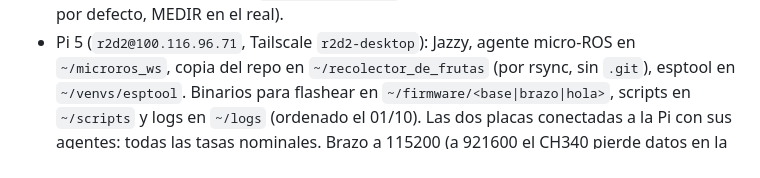
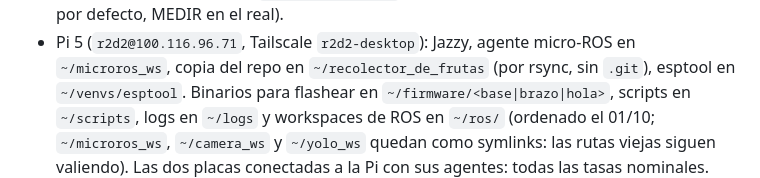
Before and after one commit to HecVelaz/recolector_de_frutas, a Markdown page: CLAUDE.md, the part around the change. Rendered like a GitHub page.

Commit message:
Pi: workspaces de ROS en ~/ros (las rutas viejas quedan como symlinks)
Co-Authored-By: Claude Opus 5.5 <noreply@anthropic.com>

```diff
--- a/CLAUDE.md
+++ b/CLAUDE.md
@@ -66,7 +66,8 @@ materias: **Robótica I** evalúa el brazo; **Robótica II**, el robot móvil co
   está `largo_herramienta` más adentro en horizontal (parámetro; 0 por defecto, MEDIR en el real).
 - Pi 5 (`r2d2@100.116.96.71`, Tailscale `r2d2-desktop`): Jazzy, agente micro-ROS en `~/microros_ws`, copia del repo
   en `~/recolector_de_frutas` (por rsync, sin `.git`), esptool en `~/venvs/esptool`. Binarios para flashear en
-  `~/firmware/<base|brazo|hola>`, scripts en `~/scripts` y logs en `~/logs` (ordenado el 01/10). Las dos placas conectadas a la
+  `~/firmware/<base|brazo|hola>`, scripts en `~/scripts`, logs en `~/logs` y workspaces de ROS en `~/ros/` (ordenado
+  el 01/10; `~/microros_ws`, `~/camera_ws` y `~/yolo_ws` quedan como symlinks: las rutas viejas siguen valiendo). Las dos placas conectadas a la
   Pi con sus agentes: todas las tasas nominales. Brazo a 115200 (a 921600 el CH340 pierde datos en la Pi).
   **Todo lo del 28/09 fue con las placas solas: sin motores, drivers, encoders, IMU, GPS, HC-SR04, bumpers ni
   seta.** Las tasas son de mensajes sin datos reales (distancias NaN, IMU y GPS no publican). Los drivers y
```
